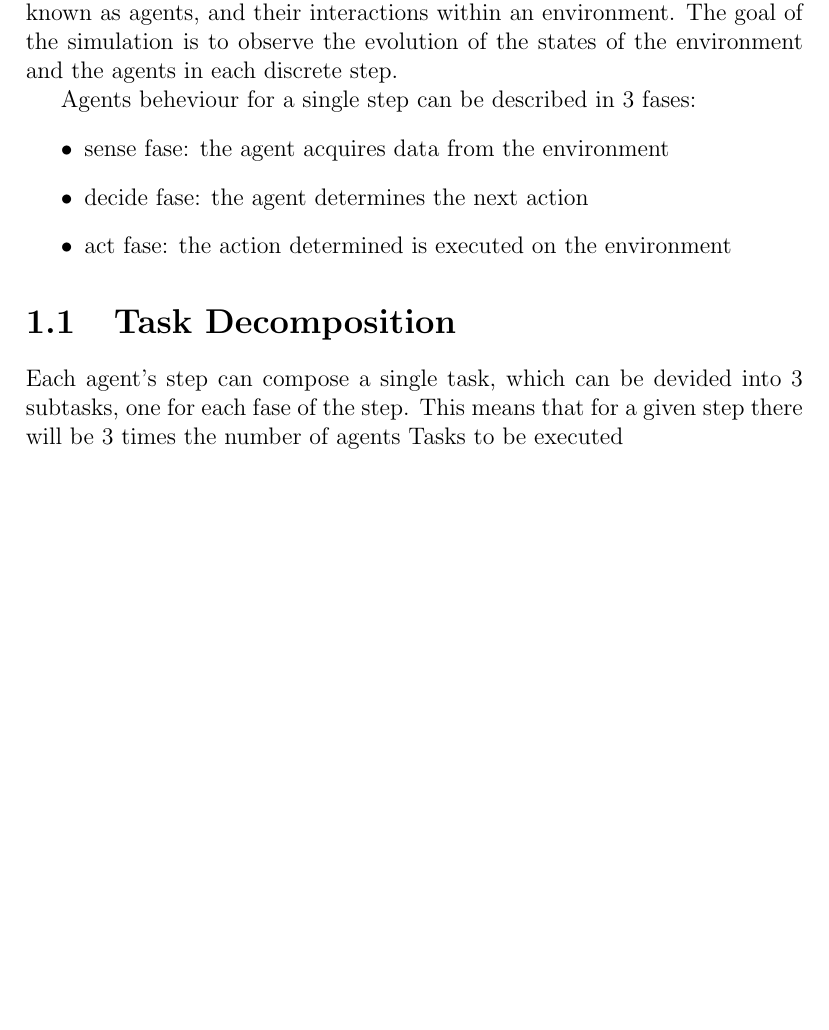
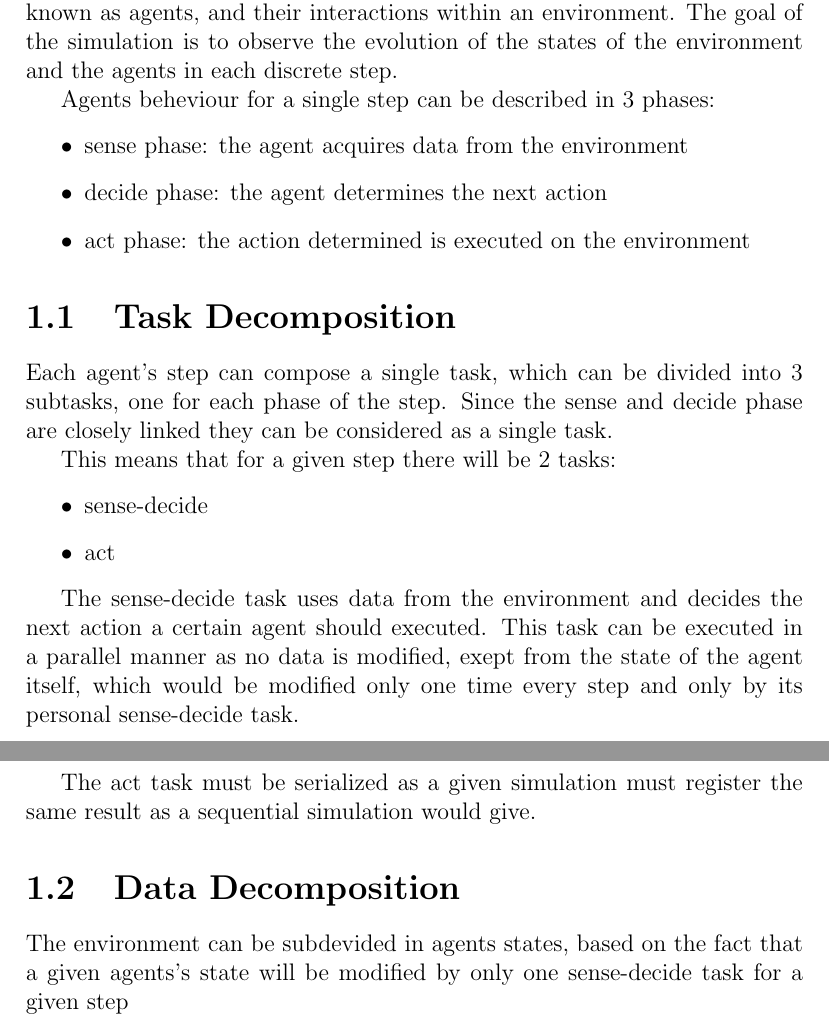
Before and after one commit to Oldranda1414/cdp-assignments, a LaTeX document (doc/report/main.tex): part of page 5 of 7 before the commit and two parts of pages 5 and 6 of 8 after it, the two joined at a grey line, cut so that both start at the same text, the shorter picture padded with empty space. Compiled offline with pdfLaTeX.

Commit message:
updated report

```diff
--- a/doc/report/main.tex
+++ b/doc/report/main.tex
@@ -52,17 +52,37 @@ An agent-based simulation or model is a computational modeling
  The goal of the simulation is to observe the evolution of the states of the
  environment and the agents in each discrete step.
 
-Agents beheviour for a single step can be described in 3 fases:
+Agents beheviour for a single step can be described in 3 phases:
 \begin{itemize}
-   \item sense fase: the agent acquires data from the environment
-   \item decide fase: the agent determines the next action
-   \item act fase: the action determined is executed on the environment
+   \item sense phase: the agent acquires data from the environment
+   \item decide phase: the agent determines the next action
+   \item act phase: the action determined is executed on the environment
 \end{itemize}
 
 \section{Task Decomposition}
-Each agent's step can compose a single task, which can be devided into 3 subtasks,
- one for each fase of the step. This means that for a given step there will be 3 times
- the number of agents Tasks to be executed
+Each agent's step can compose a single task, which can be divided into 3 subtasks,
+ one for each phase of the step. Since the sense and decide phase are closely
+ linked they can be considered as a single task.
+
+This means that for a given step there will be 2 tasks:
+\begin{itemize}
+    \item sense-decide
+    \item act
+\end{itemize}
+
+The sense-decide task uses data from the environment and decides
+ the next action a certain agent should executed. This task can
+ be executed in a parallel manner as no data is modified, exept
+ from the state of the agent itself, which would be modified only
+ one time every step and only by its personal sense-decide task.
+
+The act task must be serialized as a given simulation must register
+ the same result as a sequential simulation would give.
+
+\section{Data Decomposition}
+The environment can be subdevided in agents states, based
+ on the fact that a given agents's state will be modified
+ by only one sense-decide task for a given step
 
 \chapter{Design}
 
```
